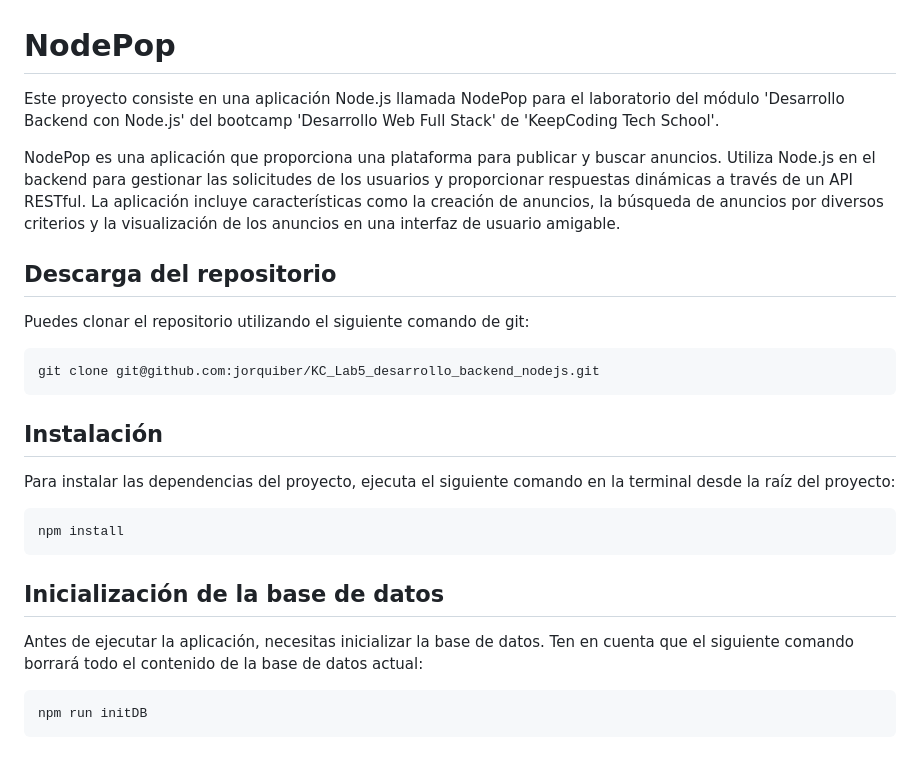
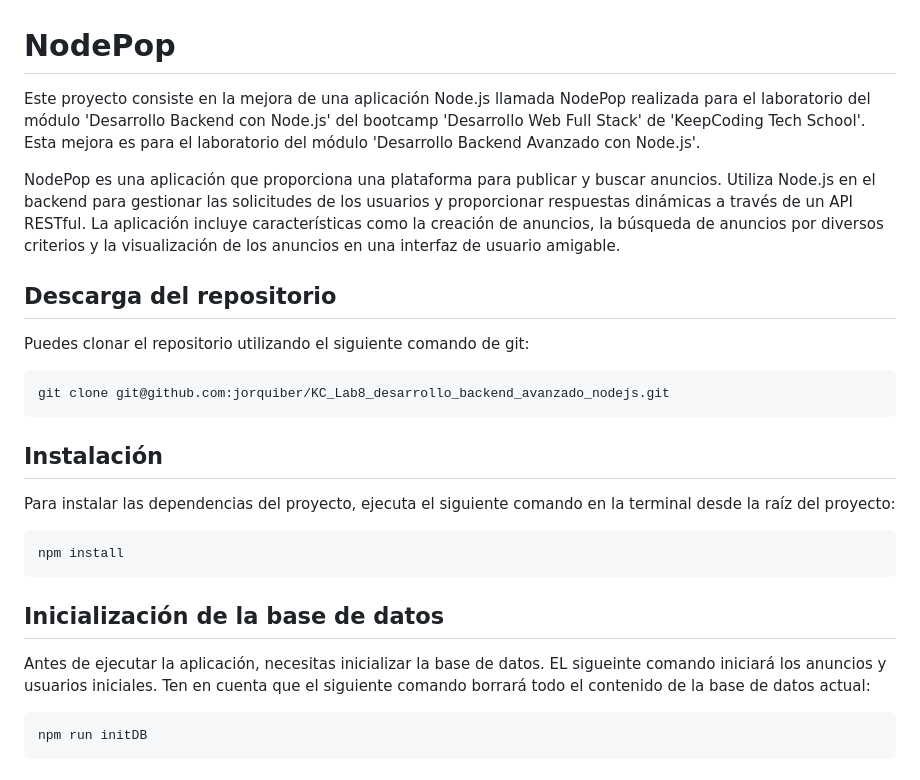
Before and after one commit to jorquiber/KC_Lab10_despliegue_servidor, a Markdown page: README.md, the part around the change printed below. GitHub-like rendering.

````diff
--- a/README.md
+++ b/README.md
@@ -1,18 +1,16 @@
 # NodePop
 
-Este proyecto consiste en una aplicación Node.js llamada NodePop para el laboratorio del módulo 'Desarrollo Backend con Node.js'  del bootcamp 'Desarrollo Web Full Stack' de 'KeepCoding Tech School'.
+Este proyecto consiste en la mejora de una aplicación Node.js llamada NodePop realizada para el laboratorio del módulo 'Desarrollo Backend con Node.js' del bootcamp 'Desarrollo Web Full Stack' de 'KeepCoding Tech School'. Esta mejora es para el laboratorio del módulo 'Desarrollo Backend Avanzado con Node.js'.
 
 NodePop es una aplicación que proporciona una plataforma para publicar y buscar anuncios. Utiliza Node.js en el backend para gestionar las solicitudes de los usuarios y proporcionar respuestas dinámicas a través de un API RESTful. La aplicación incluye características como la creación de anuncios, la búsqueda de anuncios por diversos criterios y la visualización de los anuncios en una interfaz de usuario amigable.
-
 
 ## Descarga del repositorio
 
 Puedes clonar el repositorio utilizando el siguiente comando de git:
 
 ```bash
-git clone git@github.com:jorquiber/KC_Lab5_desarrollo_backend_nodejs.git
+git clone git@github.com:jorquiber/KC_Lab8_desarrollo_backend_avanzado_nodejs.git
 ```
-
 
 ## Instalación
 
@@ -24,7 +22,7 @@ npm install
 
 ## Inicialización de la base de datos
 
-Antes de ejecutar la aplicación, necesitas inicializar la base de datos. Ten en cuenta que el siguiente comando borrará todo el contenido de la base de datos actual:
+Antes de ejecutar la aplicación, necesitas inicializar la base de datos. EL sigueinte comando iniciará los anuncios y usuarios iniciales. Ten en cuenta que el siguiente comando borrará todo el contenido de la base de datos actual:
 
 ```bash
 npm run initDB
````
Also changed, not shown: other parts of README.md (+69 -4 lines).
